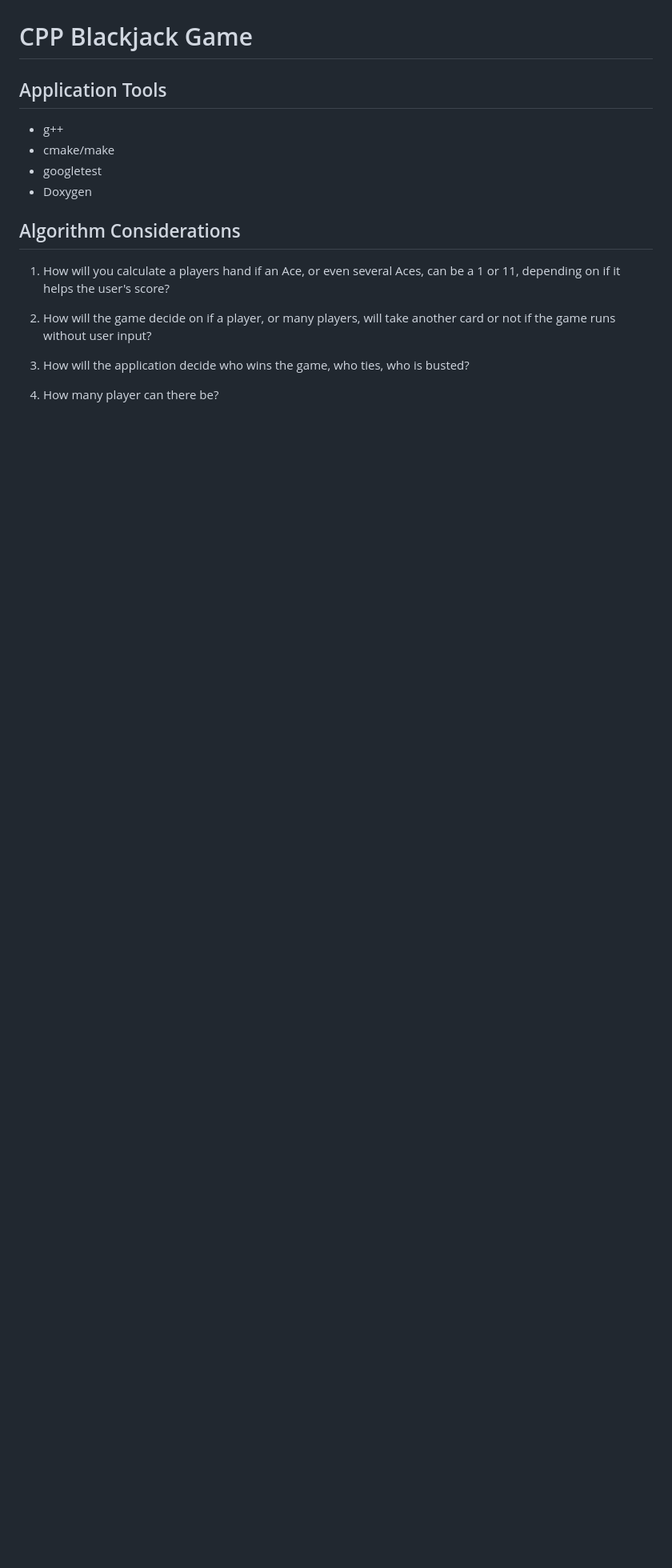
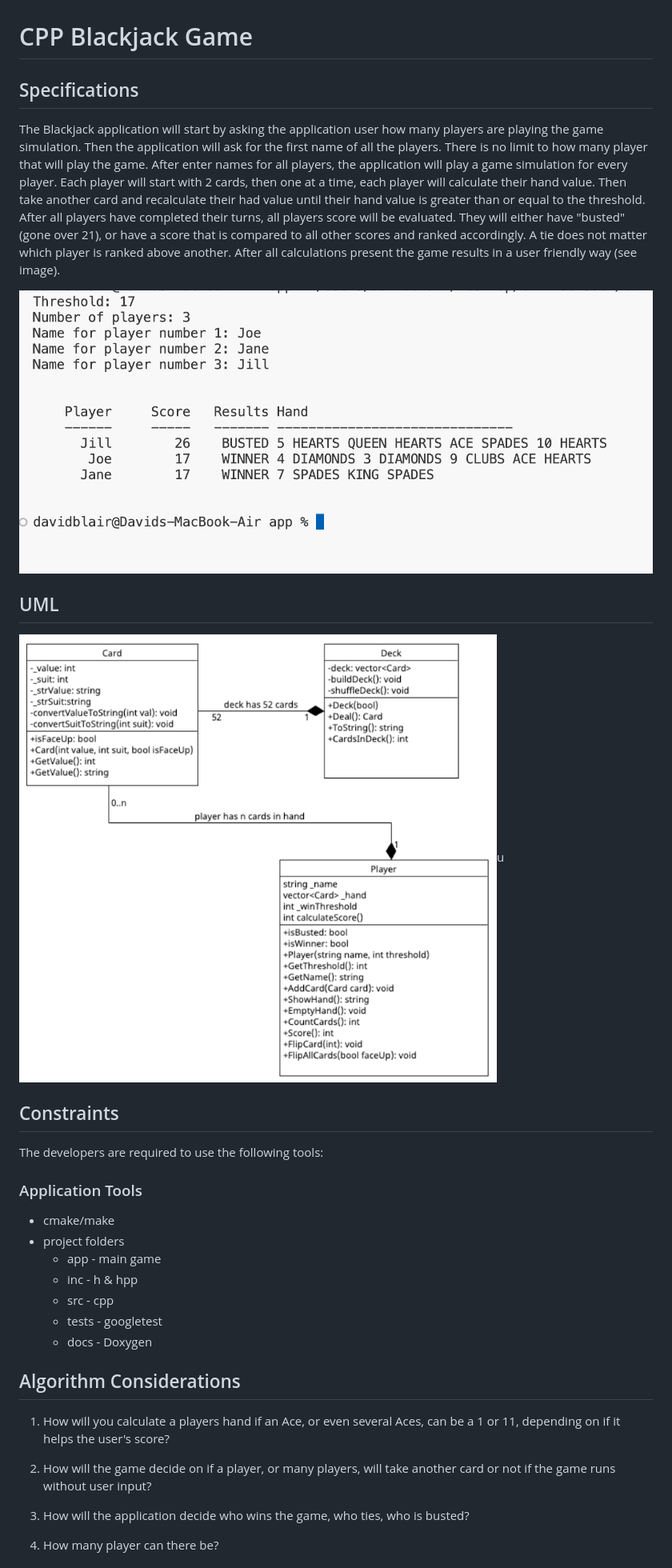
Before and after one commit to profdblair/CPPBlackJack, a Markdown page: readme.md, the part around the change. Shown: that part at 80% size. Rendered like a GitHub page; pictures changed too: blackjackresults.png (added), uml-class-diag.png (added); blank space fills up the shorter version.

Commit message:
Add uml and output screen captures

```diff
--- a/readme.md
+++ b/readme.md
@@ -1,11 +1,28 @@
 # CPP Blackjack Game
 
-## Application Tools
+## Specifications
 
--   g++
+The Blackjack application will start by asking the application user how many players are playing the game simulation. Then the application will ask for the first name of all the players. There is no limit to how many player that will play the game. After enter names for all players, the application will play a game simulation for every player. Each player will start with 2 cards, then one at a time, each player will calculate their hand value. Then take another card and recalculate their had value until their hand value is greater than or equal to the threshold. After all players have completed their turns, all players score will be evaluated. They will either have "busted" (gone over 21), or have a score that is compared to all other scores and ranked accordingly. A tie does not matter which player is ranked above another. After all calculations present the game results in a user friendly way (see image).
+
+![game screenshot](blackjackresults.png)
+
+## UML
+
+![uml screenshot](uml-class-diag.png)u
+
+## Constraints
+
+The developers are required to use the following tools:
+
+### Application Tools
+
 -   cmake/make
--   googletest
--   Doxygen
+-   project folders
+    -   app - main game
+    -   inc - h & hpp
+    -   src - cpp
+    -   tests - googletest
+    -   docs - Doxygen
 
 ## Algorithm Considerations
 
```
Also changed, not shown: 1 other file.
